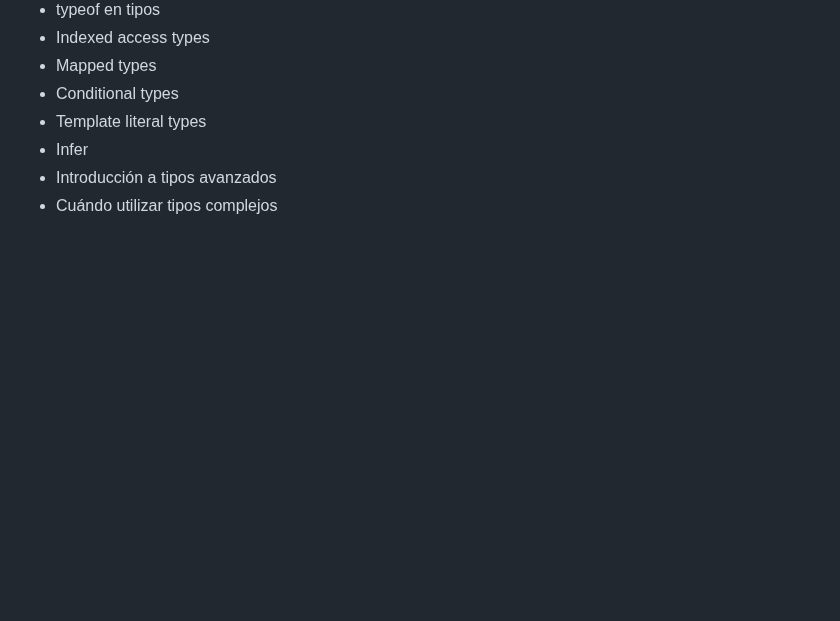
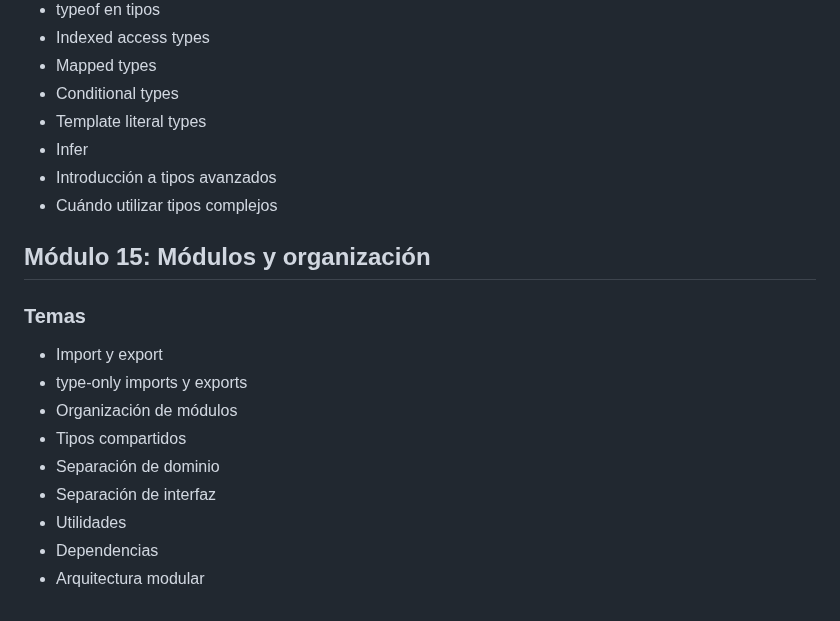
Before and after one commit to Saibot1310/Sistema-Gestion-Ventas-Interfaz, a Markdown page: docs/TIPADO-CONTENIDO.md, the part around the change. Drawn GitHub-style; blank space fills up the shorter version.

Commit message:
docs: agregar módulo sobre organización de módulos

```diff
--- a/docs/TIPADO-CONTENIDO.md
+++ b/docs/TIPADO-CONTENIDO.md
@@ -173,3 +173,15 @@
 - Infer
 - Introducción a tipos avanzados
 - Cuándo utilizar tipos complejos
+
+## Módulo 15: Módulos y organización
+### Temas
+- Import y export
+- type-only imports y exports
+- Organización de módulos
+- Tipos compartidos
+- Separación de dominio
+- Separación de interfaz
+- Utilidades
+- Dependencias
+- Arquitectura modular
```
